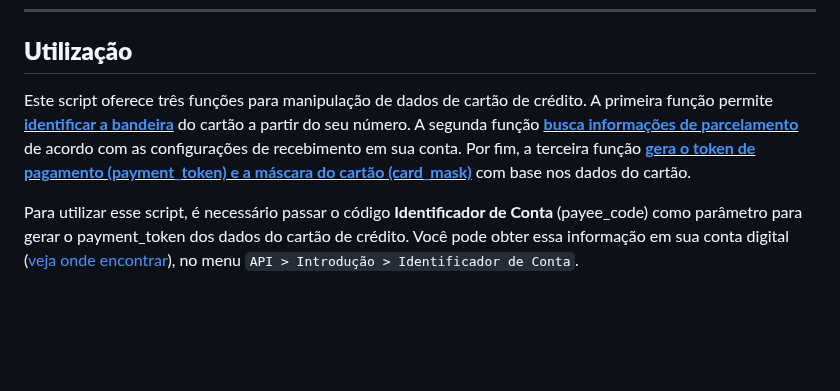
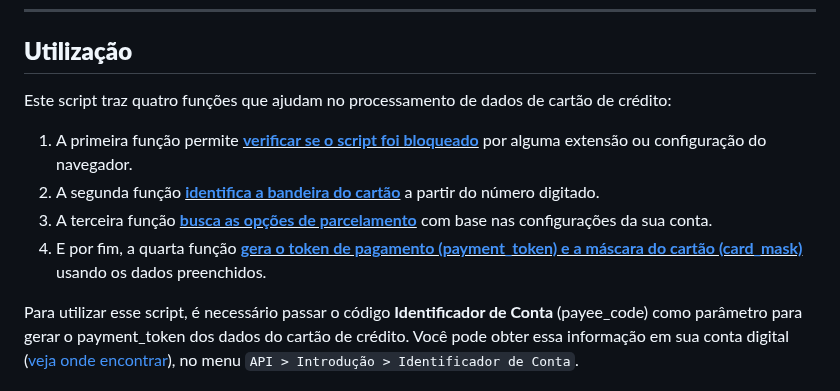
Before and after one commit to efipay/js-payment-token-efi, a Markdown page: README.md, the part around the change. GitHub-like rendering; blank space fills up the shorter version.

Commit message:
📚 docs: README update

```diff
--- a/README.md
+++ b/README.md
@@ -102,7 +102,12 @@ Se você estiver utilizando TypeScript, quando você instalar a biblioteca **pay
 
 ## **Utilização**
 
-Este script oferece três funções para manipulação de dados de cartão de crédito. A primeira função permite <ins>**[identificar a bandeira](#identificar-a-bandeira)**</ins> do cartão a partir do seu número. A segunda função <ins>**[busca informações de parcelamento](#buscar-as-informações-de-parcelamento)**</ins> de acordo com as configurações de recebimento em sua conta. Por fim, a terceira função <ins>**[gera o token de pagamento (payment_token) e a máscara do cartão (card_mask)](#gerar-o-payment_token-e-card_mask)**</ins> com base nos dados do cartão.
+Este script traz quatro funções que ajudam no processamento de dados de cartão de crédito:
+
+1. A primeira função permite <ins>**[verificar se o script foi bloqueado](#verificar-bloqueio-do-script)**</ins> por alguma extensão ou configuração do navegador.
+2. A segunda função <ins>**[identifica a bandeira do cartão](#identificar-a-bandeira)**</ins> a partir do número digitado.
+3. A terceira função <ins>**[busca as opções de parcelamento](#buscar-as-informações-de-parcelamento)**</ins> com base nas configurações da sua conta.
+4. E por fim, a quarta função <ins>**[gera o token de pagamento (payment_token) e a máscara do cartão (card_mask)](#gerar-o-payment_token-e-card_mask)**</ins> usando os dados preenchidos.
 
 Para utilizar esse script, é necessário passar o código **Identificador de Conta** (payee_code) como parâmetro para gerar o payment_token dos dados do cartão de crédito. Você pode obter essa informação em sua conta digital (<a href='https://s3.amazonaws.com/gerencianet-pub-prod-1/printscreen/2023/03/08/matheus.rodrigues/24fa15-dda30019-a643-409e-8813-c7cc68adcc40.png' target='_blank'>veja onde encontrar</a>), no menu `API > Introdução > Identificador de Conta`.
 
```
